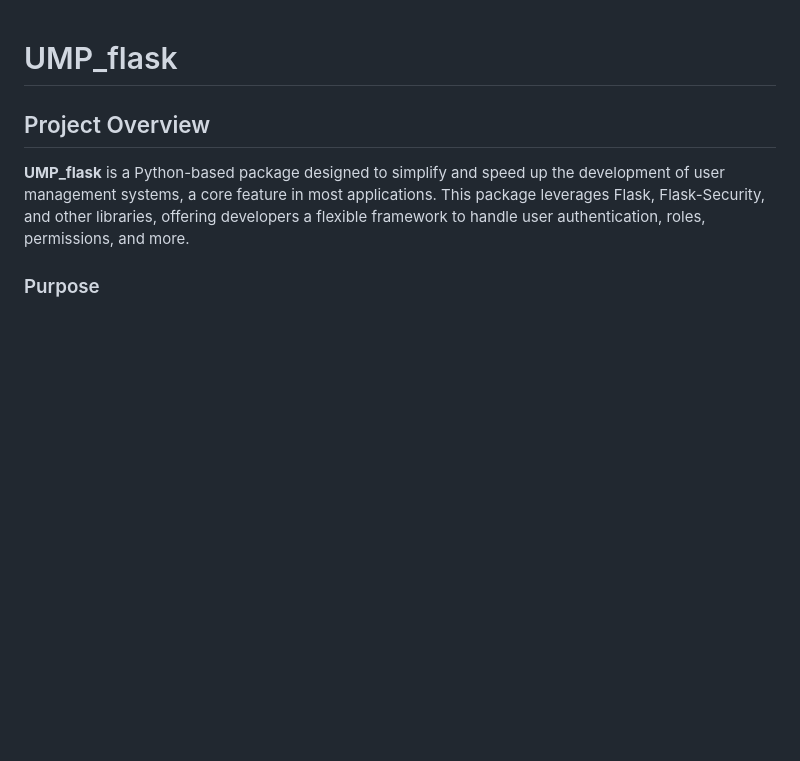
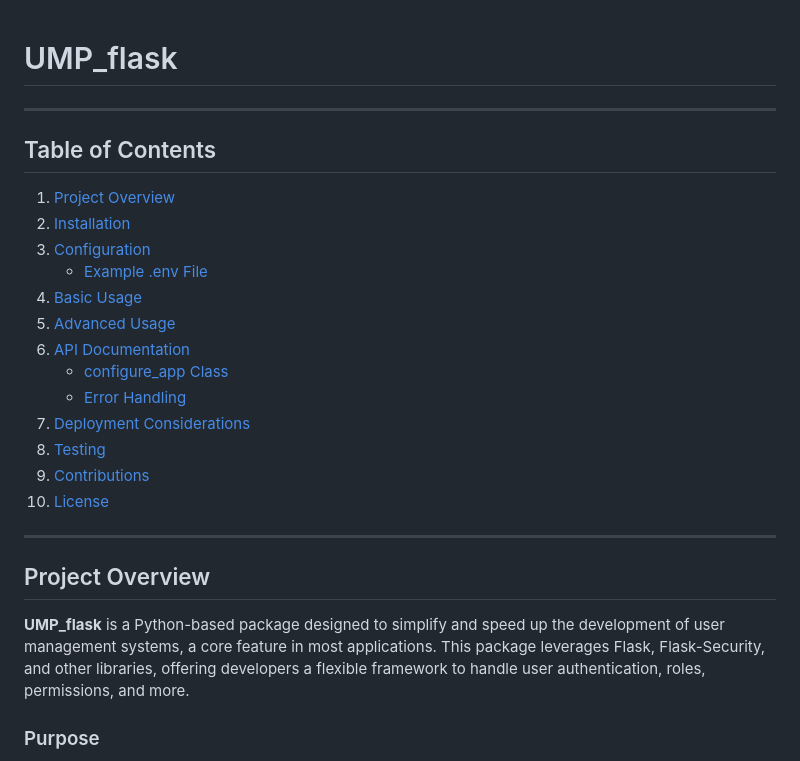
Before and after one commit to Mostafa1Jamal1/UMP-flask, a Markdown page: README.md, the part around the change. Drawn GitHub-style; blank space fills up the shorter version.

Commit message:
docs: update README.md with table of content

```diff
--- a/README.md
+++ b/README.md
@@ -1,4 +1,24 @@
 # UMP_flask
+
+---
+
+## Table of Contents
+
+1. [Project Overview](#project-overview)
+2. [Installation](#installation)
+3. [Configuration](#configuration)
+   - [Example .env File](#example-env-file)
+4. [Basic Usage](#basic-usage)
+5. [Advanced Usage](#advanced-usage)
+6. [API Documentation](#api-documentation)
+   - [configure_app Class](#configure_app-class)
+   - [Error Handling](#error-handling)
+7. [Deployment Considerations](#deployment-considerations)
+8. [Testing](#testing)
+9. [Contributions](#contributions)
+10. [License](#license)
+
+---
 
 ## Project Overview
 
```
